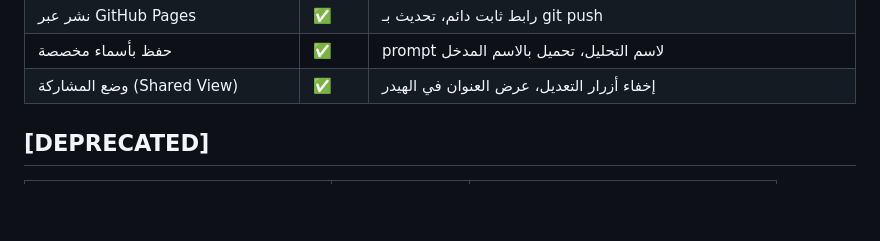
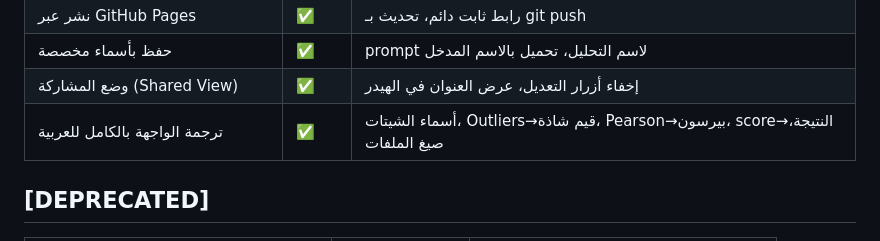
Before and after one commit to naderkhaled124-wq/dashboard, a Markdown page: PROJECT_MAP.md, the part around one of its changes. Rendered like a GitHub page; blank space fills up the shorter version.

Commit message:
docs: update PROJECT_MAP.md with Arabic translation feature

```diff
--- a/PROJECT_MAP.md
+++ b/PROJECT_MAP.md
@@ -102,6 +102,7 @@ dashboard/
 | نشر عبر GitHub Pages | ✅ | رابط ثابت دائم، تحديث بـ git push |
 | حفظ بأسماء مخصصة | ✅ | prompt لاسم التحليل، تحميل بالاسم المدخل |
 | وضع المشاركة (Shared View) | ✅ | إخفاء أزرار التعديل، عرض العنوان في الهيدر |
+| ترجمة الواجهة بالكامل للعربية | ✅ | أسماء الشيتات، Outliers→قيم شاذة، Pearson→بيرسون، score→النتيجة، صيغ الملفات |
 
 ## [DEPRECATED]
 | الميزة | الحالة | السبب |
```
Also changed, not shown: other parts of PROJECT_MAP.md (+1 -1 lines).
